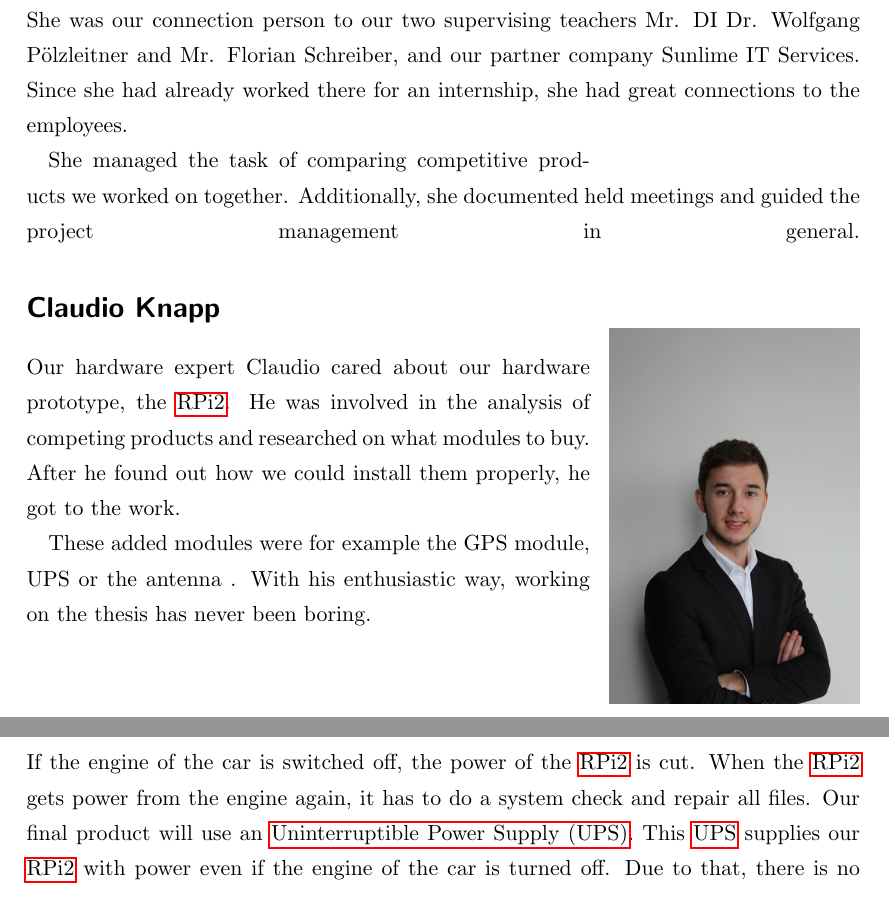
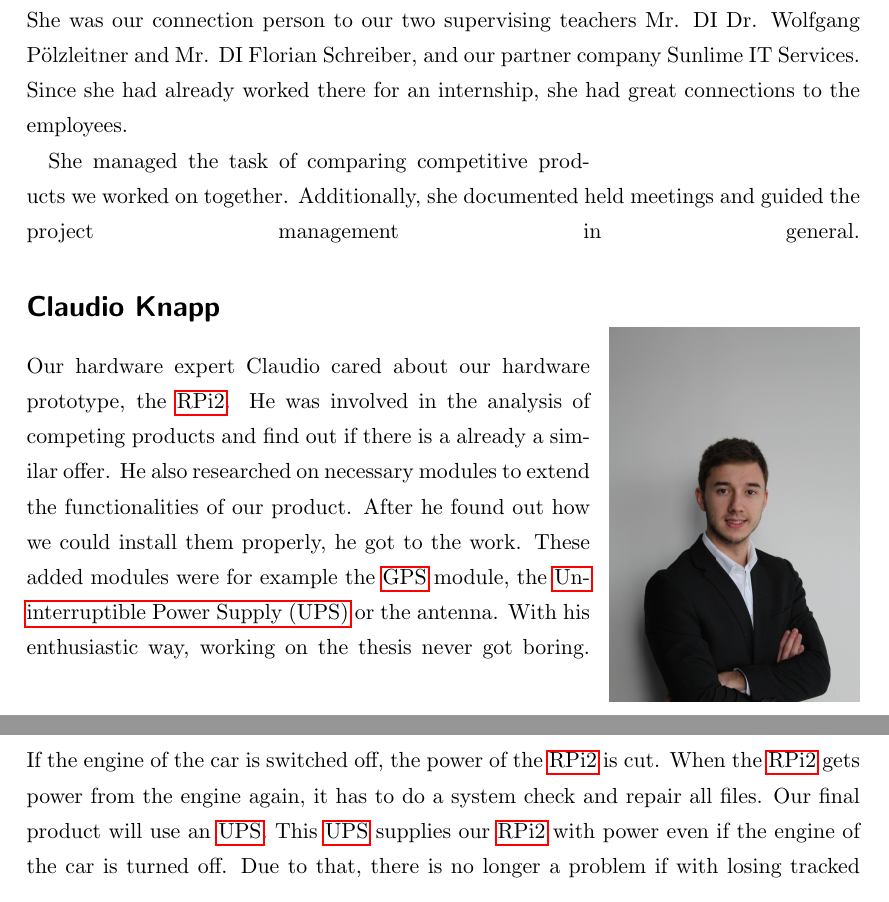
Before and after one commit to zwopac11/Diploma-Thesis-Driver-s-Logbook, a LaTeX thesis (document.tex, which reads chapters/projectmembers.tex): two parts of pages 4 and 48 of 112, joined at a grey line, cut so that both start at the same text. Compiled offline with pdfLaTeX.

Commit message:
projectmembers_finished

```diff
--- a/chapters/projectmembers.tex
+++ b/chapters/projectmembers.tex
@@ -3,17 +3,14 @@
     \includegraphics[width=0.3\textwidth] {bilder/Helena}
 \end{wrapfigure}
 \section*{Helena Adam}
-Helena took over the task of the team leader of this project. She was our connection person to our two supervising teachers Mr. DI Dr. Wolfgang Pölzleitner and Mr. Florian Schreiber, and our partner company Sunlime IT Services. Since she had already worked there for an internship, she had great connections to the employees.
+Helena took over the task of the team leader of this project. She was our connection person to our two supervising teachers Mr. DI Dr. Wolfgang Pölzleitner and Mr. DI Florian Schreiber, and our partner company Sunlime IT Services. Since she had already worked there for an internship, she had great connections to the employees.
 
 She managed the task of comparing competitive products we worked on together. Additionally, she documented held meetings and guided the project management in general.
 \begin{wrapfigure}{r}{0.3\textwidth}
 	\includegraphics[width=0.45\textwidth, angle =-90]{bilder/Claudio}
 \end{wrapfigure}
 \section*{Claudio Knapp}
-Our hardware expert Claudio cared about our hardware prototype, the \gls{rpi2}. He was involved in the analysis of competing products and researched on what modules to buy. After he found out how we could install them properly, he got to the work.
-
-These added modules were for example the GPS module, UPS or the antenna . With his enthusiastic way, working on the thesis has never been boring.
-\newpage
+Our hardware expert Claudio cared about our hardware prototype, the \gls{rpi2}. He was involved in the analysis of competing products and find out if there is a already a similar offer. He also researched on necessary modules to extend the functionalities of our product. After he found out how we could install them properly, he got to the work. These added modules were for example the \gls{gps} module, the \gls{ups} or the antenna. With his enthusiastic way, working on the thesis never got boring.
 \begin{wrapfigure}{r}{0.3\textwidth}
     \includegraphics[width=0.3\textwidth] {bilder/Laura}
 \end{wrapfigure}
```
Also changed, not shown: Alt/document.gls, chapters/projectmembers.tex (5 more changed lines), 2 other files.
